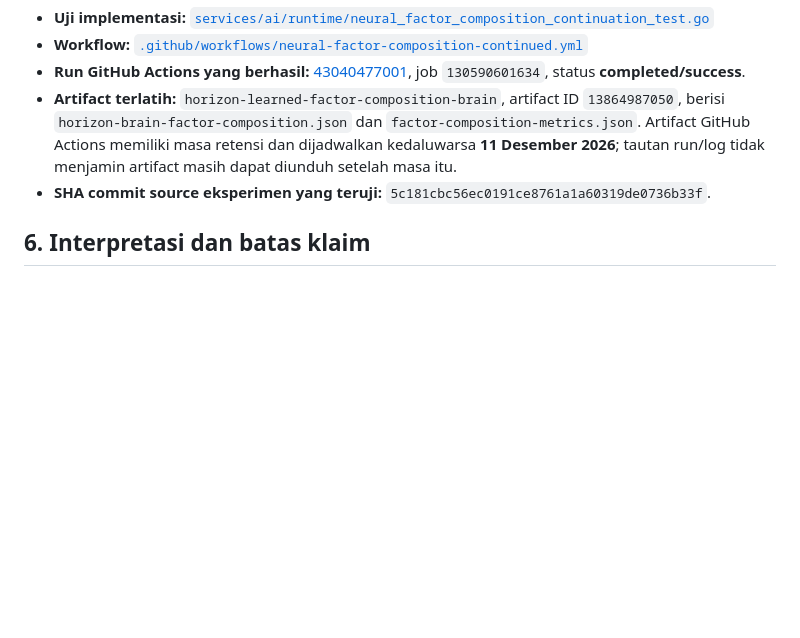
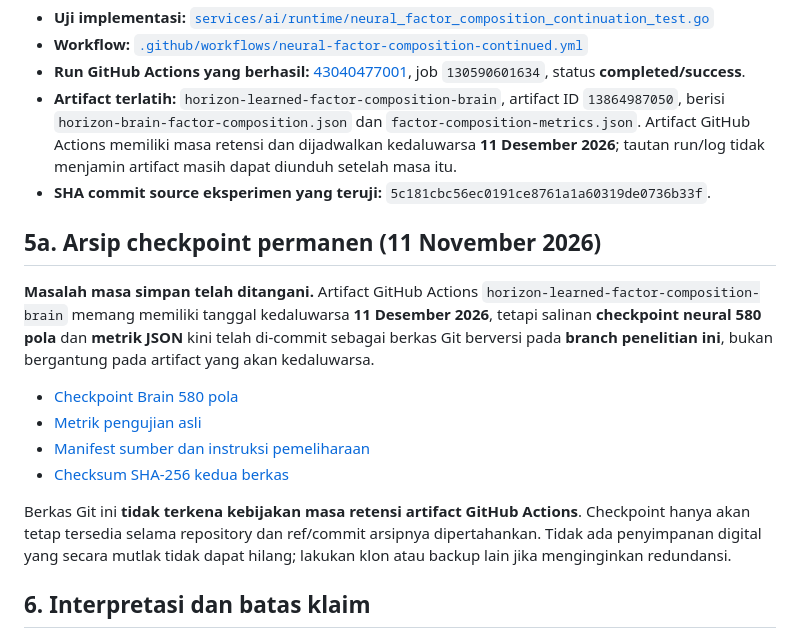
Before and after one commit to mpsprintit-spec/horizon-artificial-brain, a Markdown page: docs/research/2026-11-11-neural-factor-composition-continuation.md, the part around the change. Drawn GitHub-style; blank space fills up the shorter version.

Commit message:
docs(research): link permanent Git archive of trained Brain and checksums

```diff
--- a/docs/research/2026-11-11-neural-factor-composition-continuation.md
+++ b/docs/research/2026-11-11-neural-factor-composition-continuation.md
@@ -65,6 +65,17 @@ Keberhasilan dinilai berdasarkan identitas populasi keluaran dan margin dukungan
 - **Artifact terlatih:** `horizon-learned-factor-composition-brain`, artifact ID `13864987050`, berisi `horizon-brain-factor-composition.json` dan `factor-composition-metrics.json`. Artifact GitHub Actions memiliki masa retensi dan dijadwalkan kedaluwarsa **11 Desember 2026**; tautan run/log tidak menjamin artifact masih dapat diunduh setelah masa itu.
 - **SHA commit source eksperimen yang teruji:** `5c181cbc56ec0191ce8761a1a60319de0736b33f`.
 
+## 5a. Arsip checkpoint permanen (11 November 2026)
+
+**Masalah masa simpan telah ditangani.** Artifact GitHub Actions `horizon-learned-factor-composition-brain` memang memiliki tanggal kedaluwarsa **11 Desember 2026**, tetapi salinan **checkpoint neural 580 pola** dan **metrik JSON** kini telah di-commit sebagai berkas Git berversi pada **branch penelitian ini**, bukan bergantung pada artifact yang akan kedaluwarsa.
+
+- [Checkpoint Brain 580 pola](../../research/checkpoints/2026-11-11-neural-factor-composition/horizon-brain-factor-composition.json)
+- [Metrik pengujian asli](../../research/checkpoints/2026-11-11-neural-factor-composition/factor-composition-metrics.json)
+- [Manifest sumber dan instruksi pemeliharaan](../../research/checkpoints/2026-11-11-neural-factor-composition/README.md)
+- [Checksum SHA-256 kedua berkas](../../research/checkpoints/2026-11-11-neural-factor-composition/SHA256SUMS)
+
+Berkas Git ini **tidak terkena kebijakan masa retensi artifact GitHub Actions**. Checkpoint hanya akan tetap tersedia selama repository dan ref/commit arsipnya dipertahankan. Tidak ada penyimpanan digital yang secara mutlak tidak dapat hilang; lakukan klon atau backup lain jika menginginkan redundansi.
+
 ## 6. Interpretasi dan batas klaim
 
 **Terbukti dalam batas eksperimen:** ketika dua faktor numerik dan satu operator neural telah dilatih secara terpisah, Horizon mampu menggunakan jalur learned-pattern pada Brain yang sama untuk menangani 24 kombinasi konteks–struktur yang tidak diberikan sebagai pasangan mentah saat pelatihan. Checkpoint hasil lanjutannya dapat dipulihkan dan tersimpan sebagai artifact.
```
